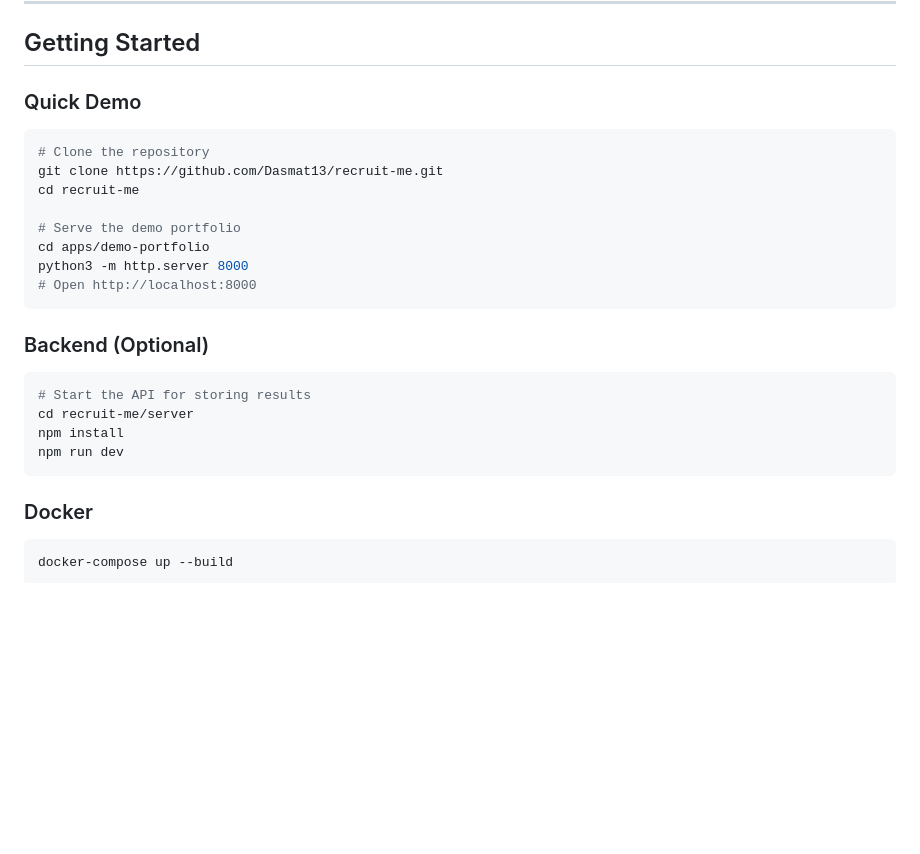
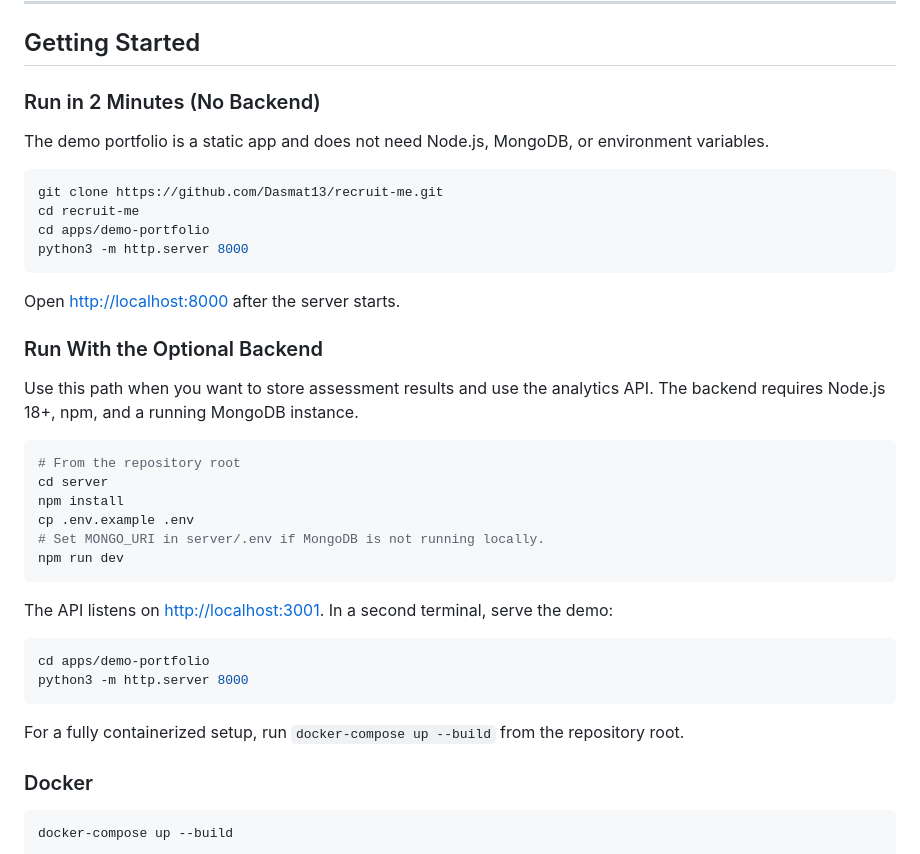
Before and after one commit to Dasmat13/recruit-me, a Markdown page: README.md, the part around the change. Drawn GitHub-style; blank space fills up the shorter version.

Commit message:
docs: clarify local and backend quickstart

````diff
--- a/README.md
+++ b/README.md
@@ -117,27 +117,40 @@ server/                      # Optional backend API
 
 ## Getting Started
 
-### Quick Demo
+### Run in 2 Minutes (No Backend)
+
+The demo portfolio is a static app and does not need Node.js, MongoDB, or environment variables.
 
 ```bash
-# Clone the repository
 git clone https://github.com/Dasmat13/recruit-me.git
 cd recruit-me
-
-# Serve the demo portfolio
 cd apps/demo-portfolio
 python3 -m http.server 8000
-# Open http://localhost:8000
 ```
 
-### Backend (Optional)
+Open <http://localhost:8000> after the server starts.
+
+### Run With the Optional Backend
+
+Use this path when you want to store assessment results and use the analytics API. The backend requires Node.js 18+, npm, and a running MongoDB instance.
 
 ```bash
-# Start the API for storing results
-cd recruit-me/server
+# From the repository root
+cd server
 npm install
+cp .env.example .env
+# Set MONGO_URI in server/.env if MongoDB is not running locally.
 npm run dev
 ```
+
+The API listens on <http://localhost:3001>. In a second terminal, serve the demo:
+
+```bash
+cd apps/demo-portfolio
+python3 -m http.server 8000
+```
+
+For a fully containerized setup, run `docker-compose up --build` from the repository root.
 
 ### Docker
 
````
